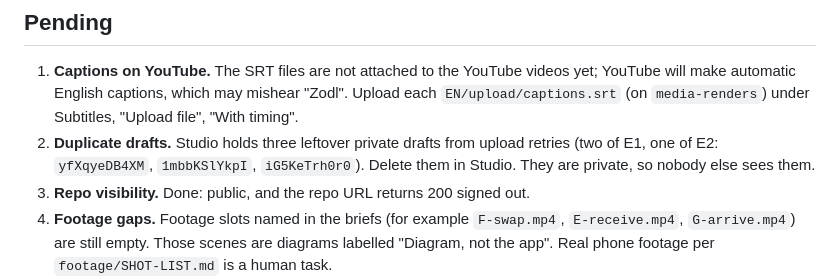
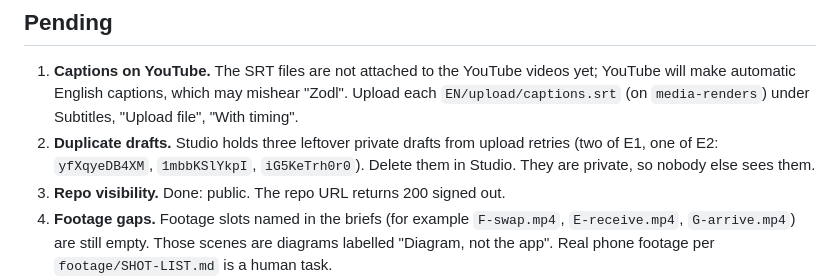
Before and after one commit to zkasuran/zero-to-shielded, a Markdown page: docs/HANDOFF.md, the part around the change. Rendered like a GitHub page.

```diff
--- a/docs/HANDOFF.md
+++ b/docs/HANDOFF.md
@@ -51,7 +51,7 @@ All six project files use the same voice (Kokoro `af_heart`, rate -20%) and the
 
 1. **Captions on YouTube.** The SRT files are not attached to the YouTube videos yet; YouTube will make automatic English captions, which may mishear "Zodl". Upload each `EN/upload/captions.srt` (on `media-renders`) under Subtitles, "Upload file", "With timing".
 2. **Duplicate drafts.** Studio holds three leftover private drafts from upload retries (two of E1, one of E2: `yfXqyeDB4XM`, `1mbbKSlYkpI`, `iG5KeTrh0r0`). Delete them in Studio. They are private, so nobody else sees them.
-3. **Repo visibility.** Done: public, and the repo URL returns 200 signed out.
+3. **Repo visibility.** Done: public. The repo URL returns 200 signed out.
 4. **Footage gaps.** Footage slots named in the briefs (for example `F-swap.mp4`, `E-receive.mp4`, `G-arrive.mp4`) are still empty. Those scenes are diagrams labelled "Diagram, not the app". Real phone footage per `footage/SHOT-LIST.md` is a human task.
 5. **The "15 minutes" headline.** New ZEC needs 10 confirmations, about 12.5 minutes (F33), plus about 10 minutes of video. The start page says so; the headline still reads 15 minutes.
 6. **Not done:** E0 polish, the Google Drive copy.
```
